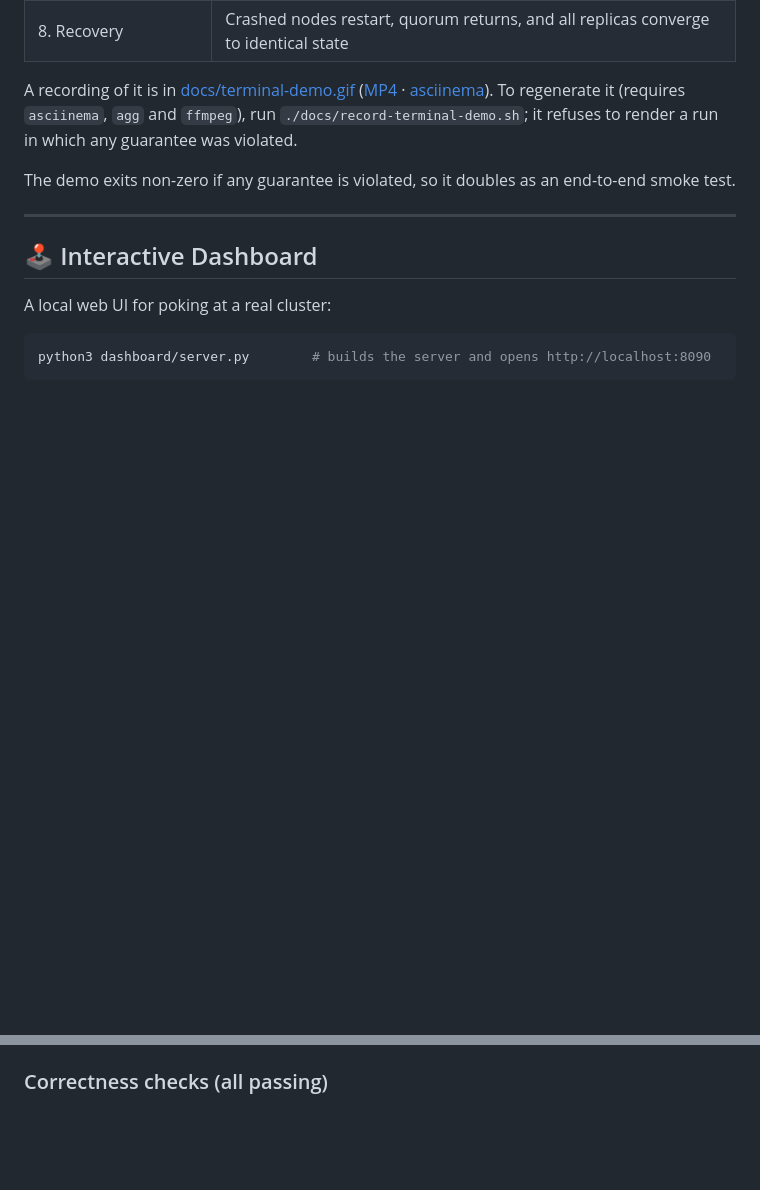
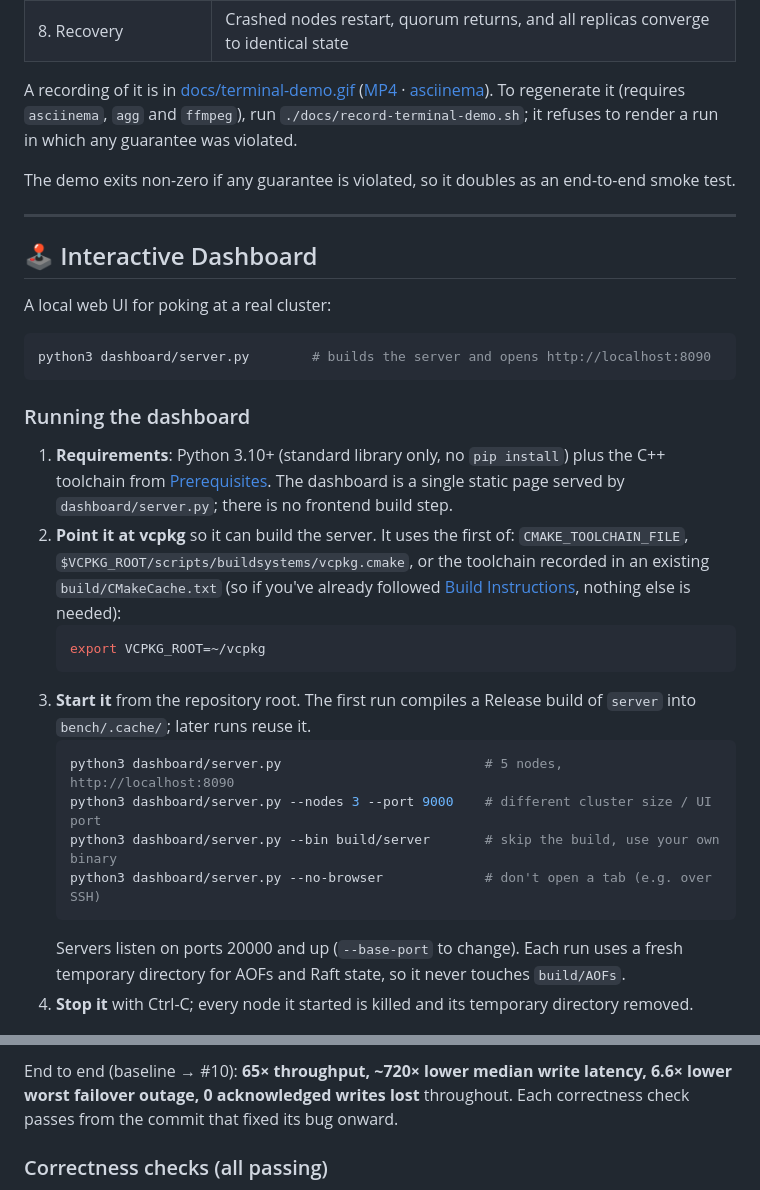
Before and after one commit to daven-c/Fault-Tolerant-KV-Store, a Markdown page: README.md, 2 parts joined by grey strips. Drawn GitHub-style; blank space fills up the shorter version.

Commit message:
README: how to run the dashboard, and what each change measurably bought

````diff
--- a/README.md
+++ b/README.md
@@ -63,6 +63,30 @@ A local web UI for poking at a real cluster:
 ```bash
 python3 dashboard/server.py        # builds the server and opens http://localhost:8090
 ```
+
+### Running the dashboard
+
+1.  **Requirements**: Python 3.10+ (standard library only, no `pip install`) plus the C++ toolchain
+    from [Prerequisites](#-prerequisites). The dashboard is a single static page served by
+    `dashboard/server.py`; there is no frontend build step.
+2.  **Point it at vcpkg** so it can build the server. It uses the first of: `CMAKE_TOOLCHAIN_FILE`,
+    `$VCPKG_ROOT/scripts/buildsystems/vcpkg.cmake`, or the toolchain recorded in an existing
+    `build/CMakeCache.txt` (so if you've already followed [Build Instructions](#️-build-instructions),
+    nothing else is needed):
+    ```bash
+    export VCPKG_ROOT=~/vcpkg
+    ```
+3.  **Start it** from the repository root. The first run compiles a Release build of `server` into
+    `bench/.cache/`; later runs reuse it.
+    ```bash
+    python3 dashboard/server.py                          # 5 nodes, http://localhost:8090
+    python3 dashboard/server.py --nodes 3 --port 9000    # different cluster size / UI port
+    python3 dashboard/server.py --bin build/server       # skip the build, use your own binary
+    python3 dashboard/server.py --no-browser             # don't open a tab (e.g. over SSH)
+    ```
+    Servers listen on ports 20000 and up (`--base-port` to change). Each run uses a fresh temporary
+    directory for AOFs and Raft state, so it never touches `build/AOFs`.
+4.  **Stop it** with Ctrl-C; every node it started is killed and its temporary directory removed.
 
 ![Dashboard: a 5-node cluster map with a leader, followers, one node down, the console and the event log](docs/dashboard.png)
 
@@ -274,3 +320,7 @@ server can do.</sub>
+End to end (baseline → #10): **65× throughput, ~720× lower median write latency, 6.6× lower worst
+failover outage, 0 acknowledged writes lost** throughout. Each correctness check passes from the
+commit that fixed its bug onward.
+
 ### Correctness checks (all passing)
 
 -   Every replica's AOF replays to identical state after load.
````
Also changed, not shown: other parts of README.md (+22 -0 lines).
